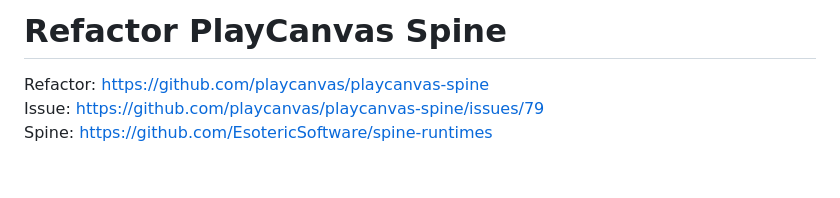
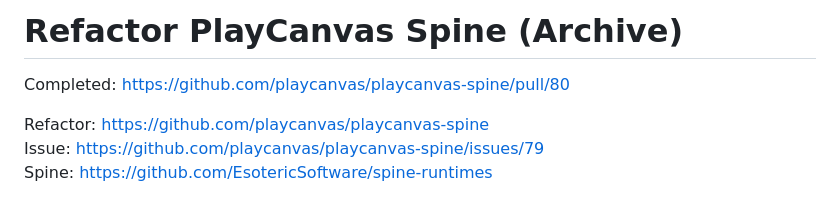
Before and after one commit to epreston/refactor-spine, a Markdown page: README.md, the part around the change. GitHub-like rendering; blank space fills up the shorter version.

Commit message:
Update README.md
update readme before archiving.

```diff
--- a/README.md
+++ b/README.md
@@ -1,4 +1,6 @@
-# Refactor PlayCanvas Spine
+# Refactor PlayCanvas Spine (Archive)
+
+Completed: https://github.com/playcanvas/playcanvas-spine/pull/80
 
 Refactor: https://github.com/playcanvas/playcanvas-spine
 Issue: https://github.com/playcanvas/playcanvas-spine/issues/79
```
